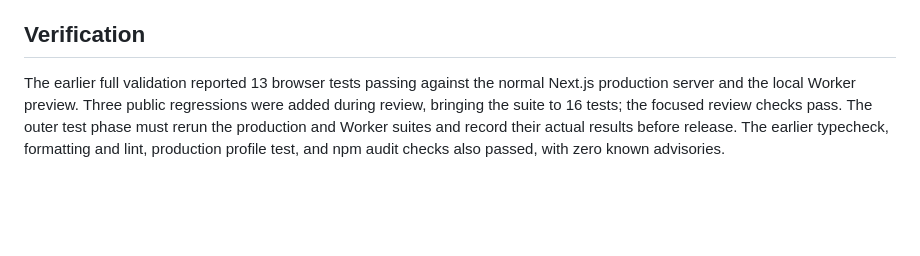
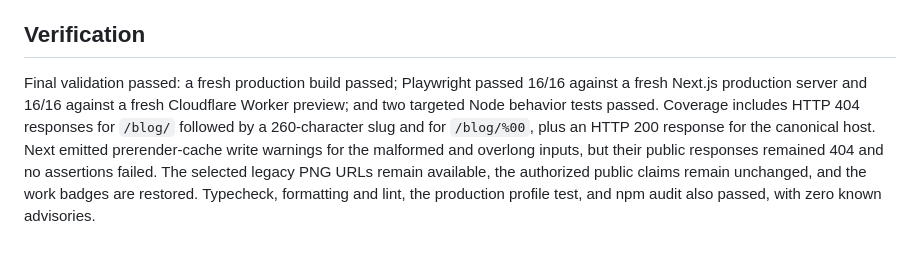
Before and after one commit to VedantAnand17/portfolio-website, a Markdown page: docs/product-audit-fixes.md, the part around the change. GitHub-like rendering; blank space fills up the shorter version.

Commit message:
no-mistakes(document): Updated validation and sitemap documentation

```diff
--- a/docs/product-audit-fixes.md
+++ b/docs/product-audit-fixes.md
@@ -39,4 +39,4 @@ Updated dependencies to remove the known advisory paths. Keep Next.js on the pat
 
 ## Verification
 
-The earlier full validation reported 13 browser tests passing against the normal Next.js production server and the local Worker preview. Three public regressions were added during review, bringing the suite to 16 tests; the focused review checks pass. The outer test phase must rerun the production and Worker suites and record their actual results before release. The earlier typecheck, formatting and lint, production profile test, and npm audit checks also passed, with zero known advisories.
+Final validation passed: a fresh production build passed; Playwright passed 16/16 against a fresh Next.js production server and 16/16 against a fresh Cloudflare Worker preview; and two targeted Node behavior tests passed. Coverage includes HTTP 404 responses for `/blog/` followed by a 260-character slug and for `/blog/%00`, plus an HTTP 200 response for the canonical host. Next emitted prerender-cache write warnings for the malformed and overlong inputs, but their public responses remained 404 and no assertions failed. The selected legacy PNG URLs remain available, the authorized public claims remain unchanged, and the work badges are restored. Typecheck, formatting and lint, the production profile test, and npm audit also passed, with zero known advisories.
```
Also changed, not shown: AI_SEO_GUIDE.md (+2 -2 lines).
